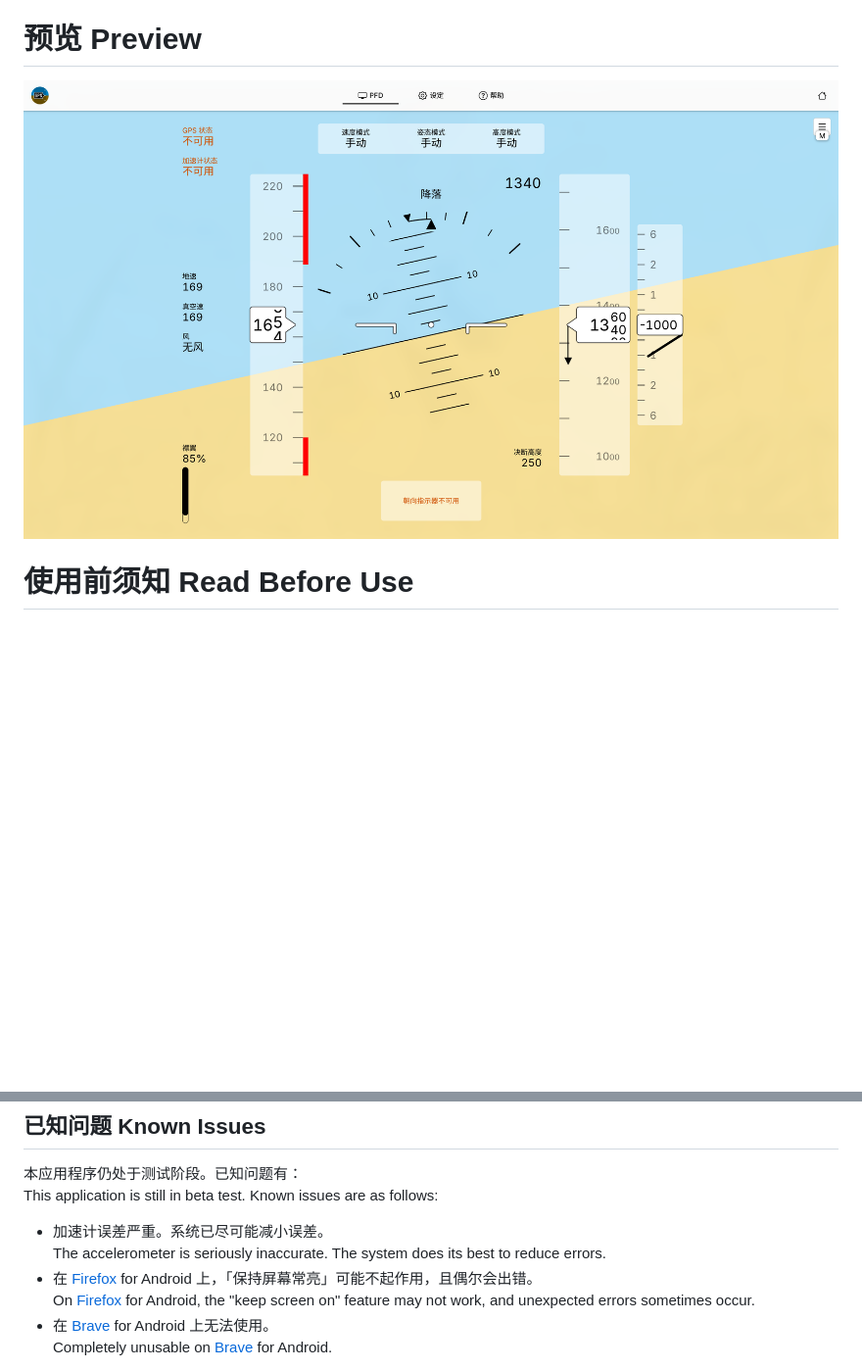
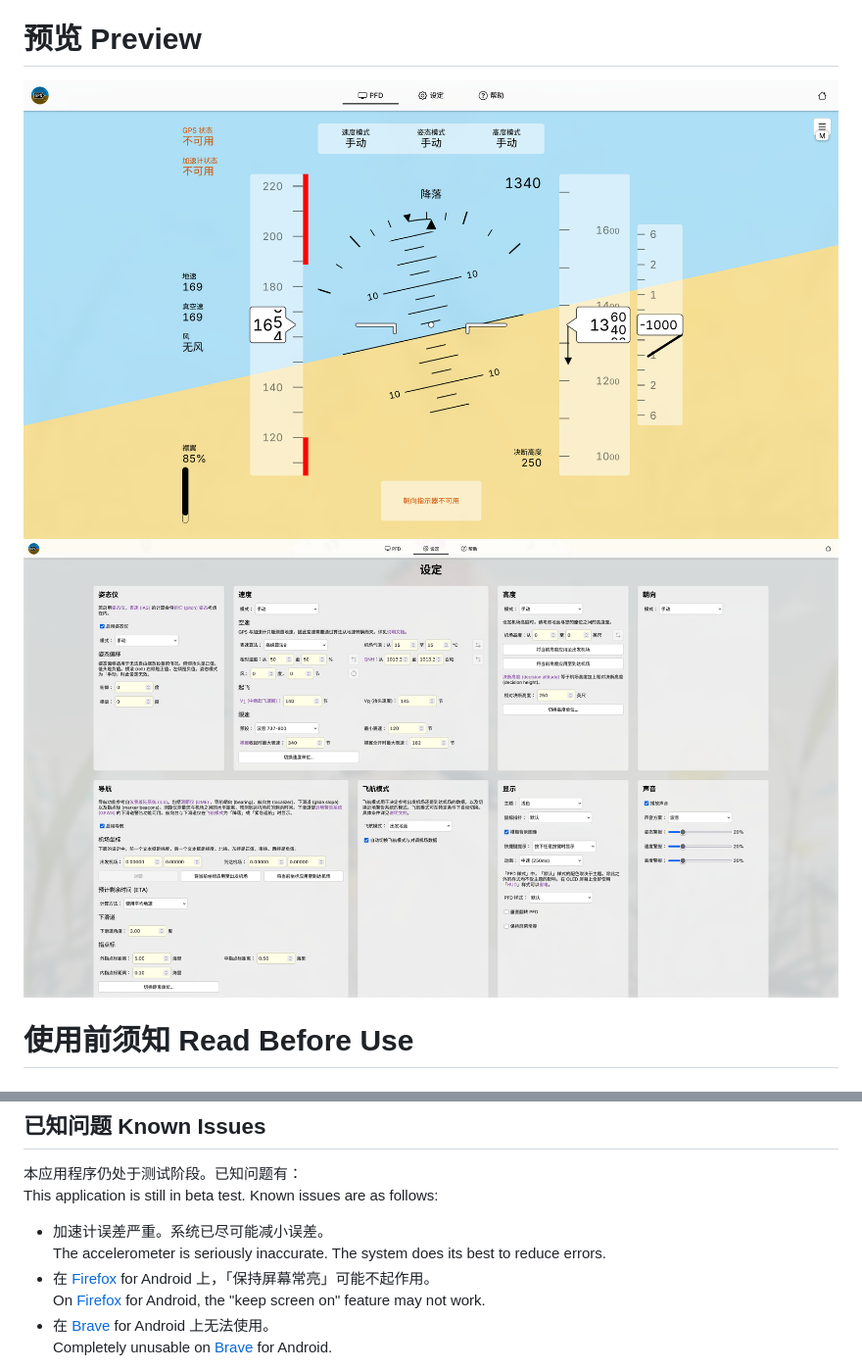
Before and after one commit to candy10243/GPS-PFD, a Markdown page: README.md, 2 parts joined by grey strips. Shown: that part at 98% size. GitHub-like rendering; pictures changed too: PREVIEW/预览 Preview 2.png (added); blank space fills up the shorter version.

Commit message:
Update readme doc.

```diff
--- a/README.md
+++ b/README.md
@@ -10,7 +10,8 @@ Note: The "GPS" here stands for location services. Location services use [GNSSes
 
 # 预览 Preview
 
-![预览 Preview](/PREVIEW/预览%20Preview.png)
+![预览 Preview 1](/PREVIEW/预览%20Preview%201.png)
+![预览 Preview 2](/PREVIEW/预览%20Preview%202.png)
 
 # 使用前须知 Read Before Use
 
@@ -41,8 +42,8 @@ This application is still in beta test. Known issues are as follows:
 
 - 加速计误差严重。系统已尽可能减小误差。<br>
 The accelerometer is seriously inaccurate. The system does its best to reduce errors.
-- 在 [Firefox](https://zh.wikipedia.org/wiki/Firefox) for Android 上，「保持屏幕常亮」可能不起作用，且偶尔会出错。<br>
-On [Firefox](https://en.wikipedia.org/wiki/Firefox) for Android, the "keep screen on" feature may not work, and unexpected errors sometimes occur.
+- 在 [Firefox](https://zh.wikipedia.org/wiki/Firefox) for Android 上，「保持屏幕常亮」可能不起作用。<br>
+On [Firefox](https://en.wikipedia.org/wiki/Firefox) for Android, the "keep screen on" feature may not work.
 - 在 [Brave](https://zh.wikipedia.org/wiki/Brave浏览器) for Android 上无法使用。<br>
 Completely unusable on [Brave](https://en.wikipedia.org/wiki/Brave_(web_browser)) for Android.
 
```
Also changed, not shown: PREVIEW/预览 Preview 1.png (renamed from PREVIEW/预览 Preview.png).
